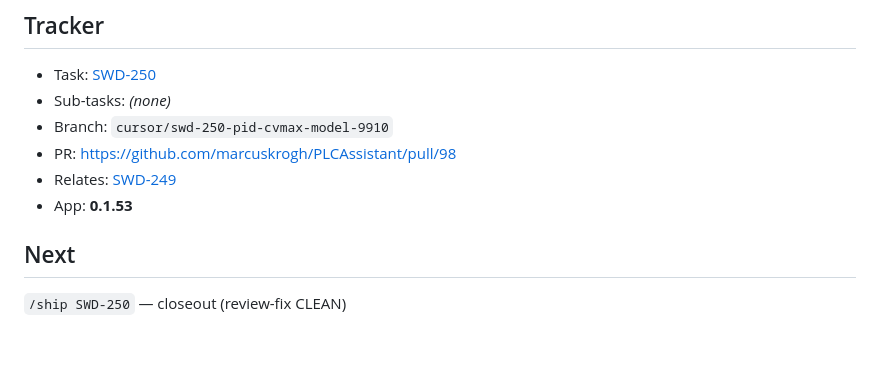
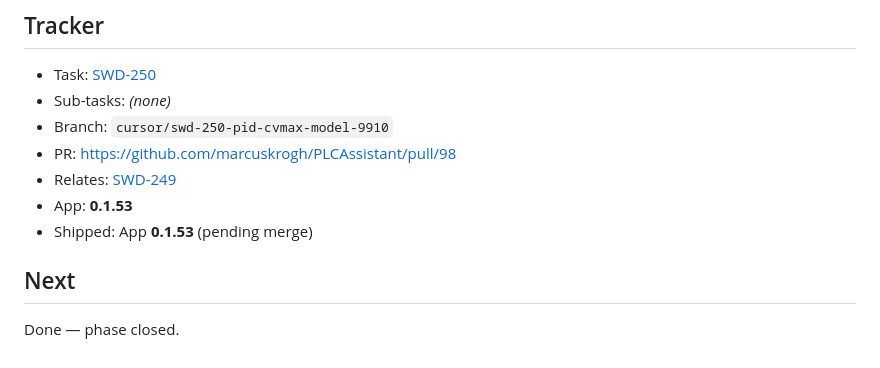
Before and after one commit to marcuskrogh/PLCAssistant, a Markdown page: docs/BUG.md, the part around the change. Rendered like a GitHub page.

```diff
--- a/docs/BUG.md
+++ b/docs/BUG.md
@@ -58,6 +58,7 @@
 - PR: https://github.com/marcuskrogh/PLCAssistant/pull/98
 - Relates: [SWD-249](https://marcusknielsen.atlassian.net/browse/SWD-249)
 - App: **0.1.53**
+- Shipped: App **0.1.53** (pending merge)
 
 ## Next
-`/ship SWD-250` — closeout (review-fix CLEAN)
+Done — phase closed.
```
Also changed, not shown: docs/agents/ISSUES.md (+2 -1 lines).
